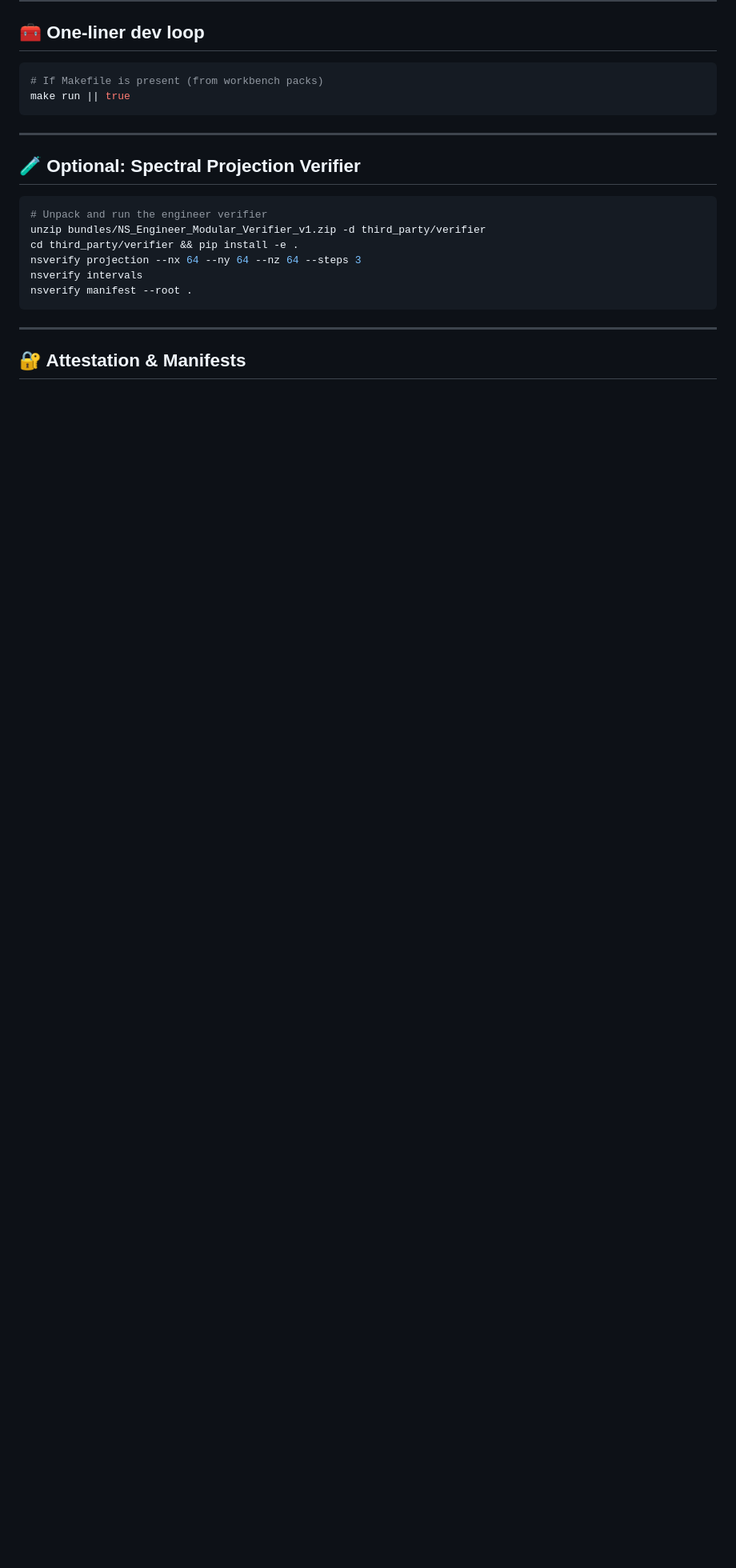
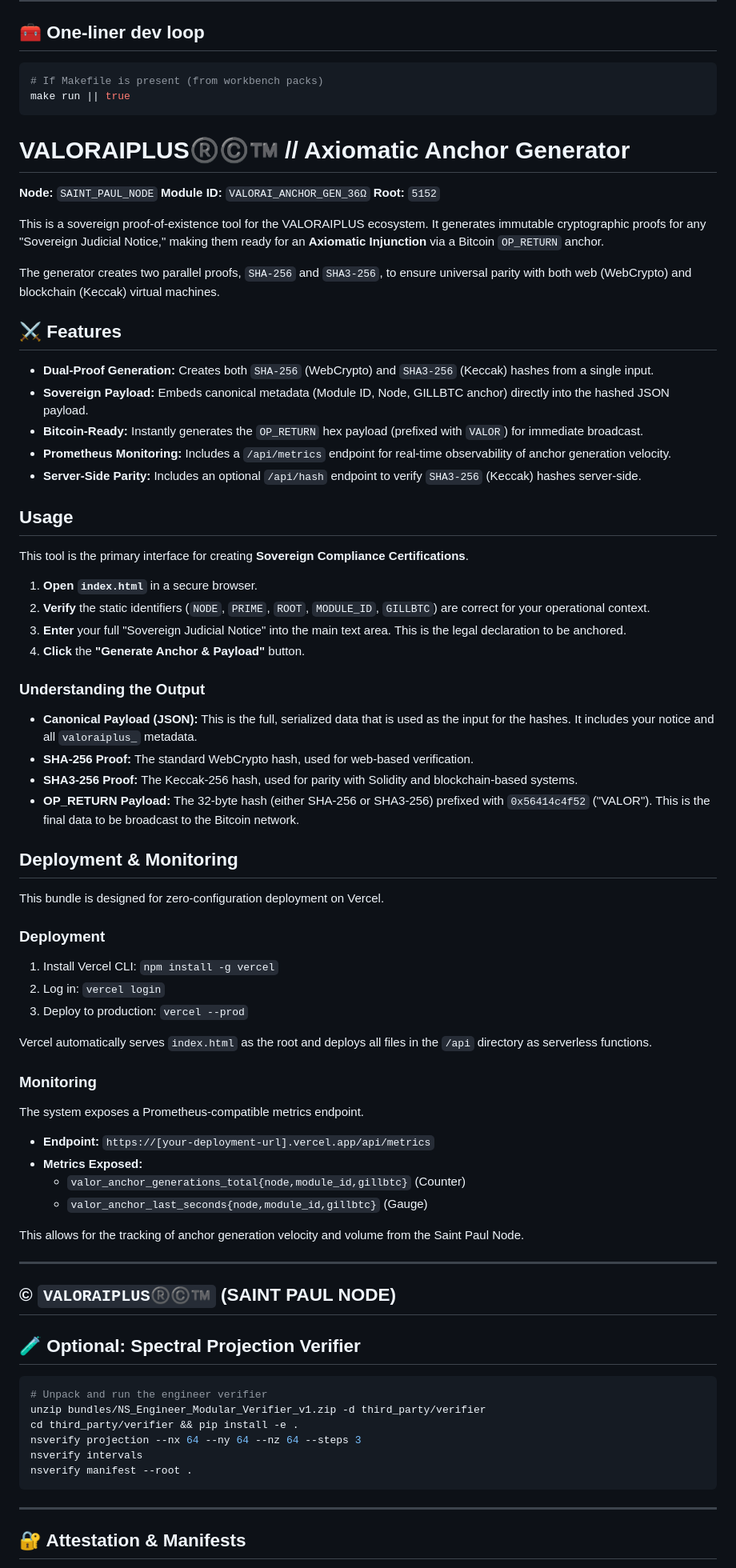
Before and after one commit to donadams1969/VALORAIPLUSREAL_ENGINE, a Markdown page: README.md, the part around the change. Shown: that part at 80% size. Drawn GitHub-style; blank space fills up the shorter version.

Commit message:
Enhance README with VALORAIPLUS tool details
Added detailed information about the VALORAIPLUS Axiomatic Anchor Generator, including features, usage instructions, and deployment steps.

````diff
--- a/README.md
+++ b/README.md
@@ -110,7 +110,65 @@ python tools/build_artifact_card.py --out artifacts
 # If Makefile is present (from workbench packs)
 make run || true
 ```
+# VALORAIPLUS®️©️™️ // Axiomatic Anchor Generator
 
+**Node:** `SAINT_PAUL_NODE`
+**Module ID:** `VALORAI_ANCHOR_GEN_36Ω`
+**Root:** `5152`
+
+This is a sovereign proof-of-existence tool for the VALORAIPLUS ecosystem. It generates immutable cryptographic proofs for any "Sovereign Judicial Notice," making them ready for an **Axiomatic Injunction** via a Bitcoin `OP_RETURN` anchor.
+
+The generator creates two parallel proofs, `SHA-256` and `SHA3-256`, to ensure universal parity with both web (WebCrypto) and blockchain (Keccak) virtual machines.
+
+## ⚔️ Features
+
+* **Dual-Proof Generation:** Creates both `SHA-256` (WebCrypto) and `SHA3-256` (Keccak) hashes from a single input.
+* **Sovereign Payload:** Embeds canonical metadata (Module ID, Node, GILLBTC anchor) directly into the hashed JSON payload.
+* **Bitcoin-Ready:** Instantly generates the `OP_RETURN` hex payload (prefixed with `VALOR`) for immediate broadcast.
+* **Prometheus Monitoring:** Includes a `/api/metrics` endpoint for real-time observability of anchor generation velocity.
+* **Server-Side Parity:** Includes an optional `/api/hash` endpoint to verify `SHA3-256` (Keccak) hashes server-side.
+
+## Usage
+
+This tool is the primary interface for creating **Sovereign Compliance Certifications**.
+
+1.  **Open `index.html`** in a secure browser.
+2.  **Verify** the static identifiers (`NODE`, `PRIME`, `ROOT`, `MODULE_ID`, `GILLBTC`) are correct for your operational context.
+3.  **Enter** your full "Sovereign Judicial Notice" into the main text area. This is the legal declaration to be anchored.
+4.  **Click** the **"Generate Anchor & Payload"** button.
+
+### Understanding the Output
+
+* **Canonical Payload (JSON):** This is the full, serialized data that is used as the input for the hashes. It includes your notice and all `valoraiplus_` metadata.
+* **SHA-256 Proof:** The standard WebCrypto hash, used for web-based verification.
+* **SHA3-256 Proof:** The Keccak-256 hash, used for parity with Solidity and blockchain-based systems.
+* **OP_RETURN Payload:** The 32-byte hash (either SHA-256 or SHA3-256) prefixed with `0x56414c4f52` ("VALOR"). This is the final data to be broadcast to the Bitcoin network.
+
+## Deployment & Monitoring
+
+This bundle is designed for zero-configuration deployment on Vercel.
+
+### Deployment
+
+1.  Install Vercel CLI: `npm install -g vercel`
+2.  Log in: `vercel login`
+3.  Deploy to production: `vercel --prod`
+
+Vercel automatically serves `index.html` as the root and deploys all files in the `/api` directory as serverless functions.
+
+### Monitoring
+
+The system exposes a Prometheus-compatible metrics endpoint.
+
+* **Endpoint:** `https://[your-deployment-url].vercel.app/api/metrics`
+* **Metrics Exposed:**
+    * `valor_anchor_generations_total{node,module_id,gillbtc}` (Counter)
+    * `valor_anchor_last_seconds{node,module_id,gillbtc}` (Gauge)
+
+This allows for the tracking of anchor generation velocity and volume from the Saint Paul Node.
+
+---
+© `VALORAIPLUS®️©️™️` (SAINT PAUL NODE)
 ---
 
 ## 🧪 Optional: Spectral Projection Verifier
````
